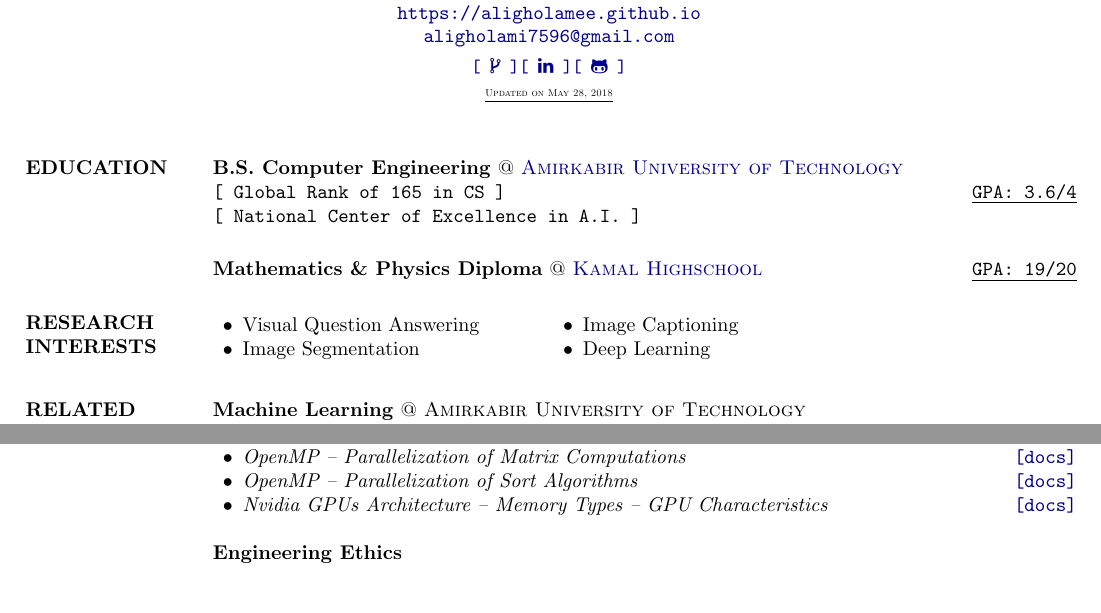
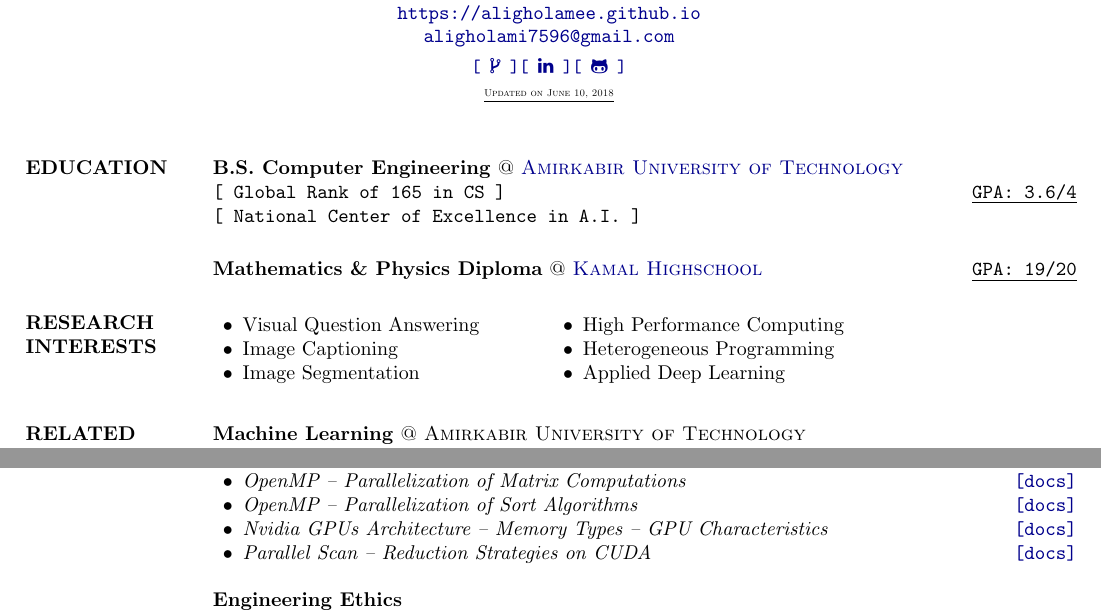
Before and after one commit to aligholamee/RTP, a LaTeX CV (src/assignment-1/cv.tex): two parts of pages 1 and 2 of 5, joined at a grey line, cut so that both start at the same text, the shorter picture padded with empty space. Compiled offline with pdfLaTeX.

Commit message:
Update cV

```diff
--- a/src/assignment-1/cv.tex
+++ b/src/assignment-1/cv.tex
@@ -49,7 +49,7 @@
  	\moveleft0.7\hoffset\centerline{\url{aligholami7596@gmail.com}}
  	\vspace{0.1cm}
  	\moveleft0.7\hoffset\centerline{\href{https://stackoverflow.com/users/4723938/aligholamee}{\UrlFont\color{darkblue}\small{[\ \faCodeFork}\ ]}\href{https://www.linkedin.com/in/ali-gholami-987136b5/}{\UrlFont\color{darkblue}\small{[\ \faLinkedin}\ ]}\href{https://github.com/aligholamee}{\UrlFont\color{darkblue}\small{[\ \faGithubAlt}\ ]}}
- 	\moveleft0.7\hoffset\centerline{\tiny\textsc{\underline{Updated on May 28, 2018}}}
+ 	\moveleft0.7\hoffset\centerline{\tiny\textsc{\underline{Updated on June 10, 2018}}}
     %----------------------------------------------------------------------------------------
 
     \begin{resume}
@@ -75,11 +75,13 @@
 	 \begin{innerlist}
 	\begin{minipage}{0.4\linewidth}
 		\item Visual Question Answering
+		\item Image Captioning
 		\item Image Segmentation
 	\end{minipage}
 	\begin{minipage}{0.4\linewidth}
-		\item Image Captioning
-		\item Deep Learning
+		\item High Performance Computing
+		\item Heterogeneous Programming
+		\item Applied Deep Learning
 	\end{minipage}
 \end{innerlist}
 		\vspace{0.2cm}
@@ -185,6 +187,8 @@
 				\item \textit{OpenMP -- Parallelization of Sort Algorithms} \href{https://github.com/aligholamee/Parallax/raw/master/docs/assignment-3/MCP_9531504_HW3.pdf}{\hfill\UrlFont[docs]}
 
 				\item \textit{Nvidia GPUs Architecture -- Memory Types -- GPU Characteristics} \href{https://github.com/aligholamee/Parallax/raw/master/docs/assignment-4/MCP_9531504_HW4.pdf}{\hfill\UrlFont[docs]}
+
+				\item \textit{Parallel Scan -- Reduction Strategies on CUDA} \href{https://github.com/aligholamee/Parallax/raw/master/docs/assignment-5/MCP_9531504_HW5.pdf}{\hfill\UrlFont[docs]}
 
 			\end{innerlist}
 
```
Also changed, not shown: src/assignment-1/cv.pdf, 2 other files.
